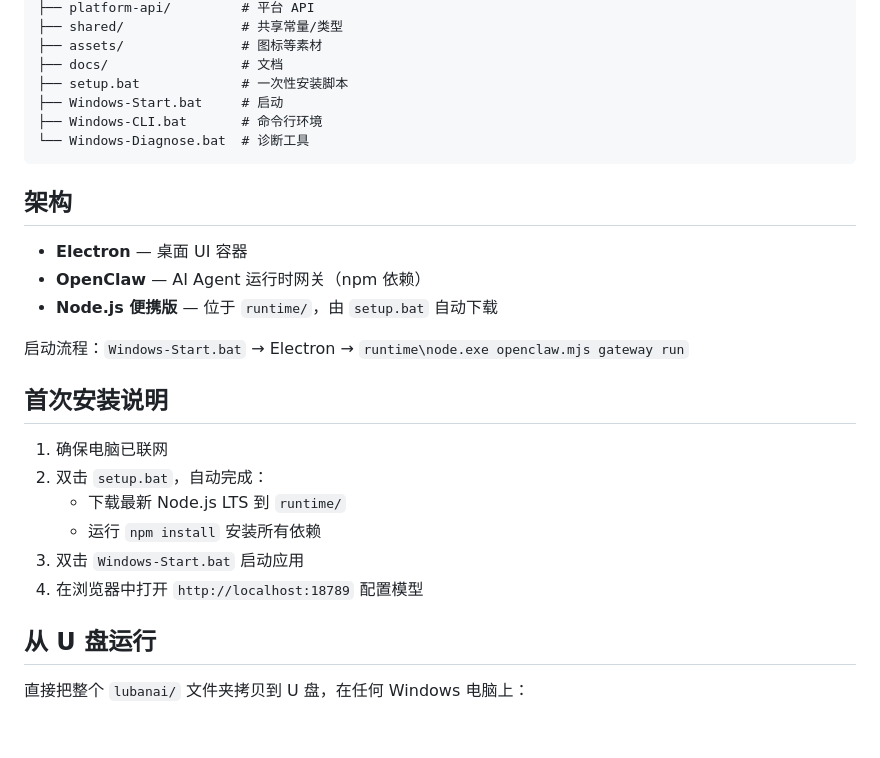
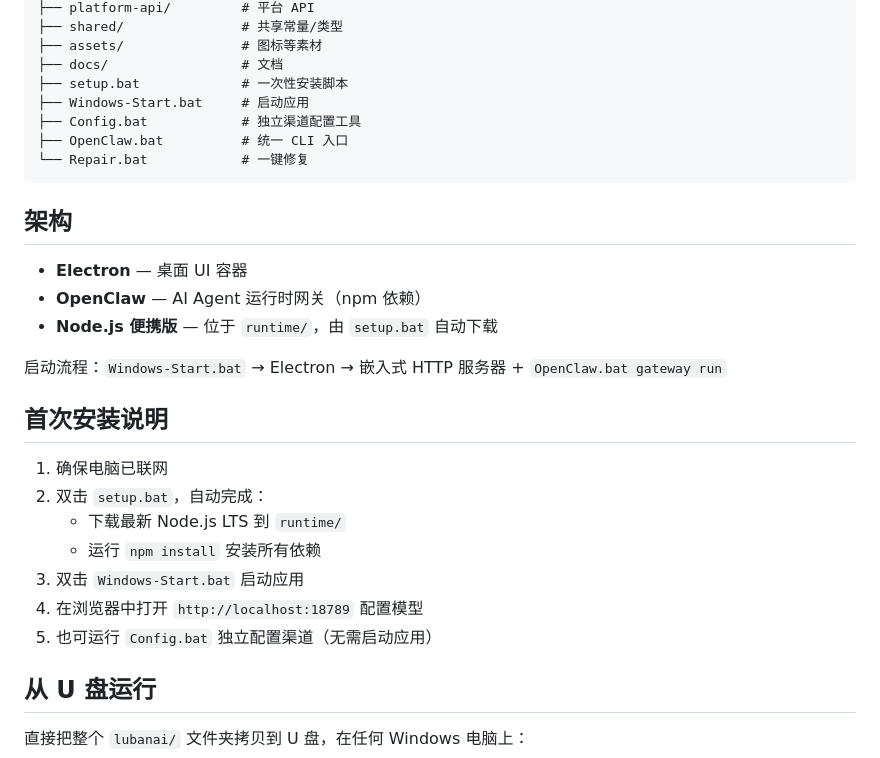
Before and after one commit to dxxtsh/lubanai, a Markdown page: README.md, the part around one of its changes. Drawn GitHub-style; blank space fills up the shorter version.

````diff
--- a/README.md
+++ b/README.md
@@ -30,9 +30,10 @@ lubanai/
 ├── assets/               # 图标等素材
 ├── docs/                 # 文档
 ├── setup.bat             # 一次性安装脚本
-├── Windows-Start.bat     # 启动
-├── Windows-CLI.bat       # 命令行环境
-└── Windows-Diagnose.bat  # 诊断工具
+├── Windows-Start.bat     # 启动应用
+├── Config.bat            # 独立渠道配置工具
+├── OpenClaw.bat          # 统一 CLI 入口
+└── Repair.bat            # 一键修复
 ```
 
 ## 架构
@@ -41,7 +42,7 @@ lubanai/
 - **OpenClaw** — AI Agent 运行时网关（npm 依赖）
 - **Node.js 便携版** — 位于 `runtime/`，由 `setup.bat` 自动下载
 
-启动流程：`Windows-Start.bat` → Electron → `runtime\node.exe openclaw.mjs gateway run`
+启动流程：`Windows-Start.bat` → Electron → 嵌入式 HTTP 服务器 + `OpenClaw.bat gateway run`
 
 ## 首次安装说明
 
@@ -51,6 +52,7 @@ lubanai/
    - 运行 `npm install` 安装所有依赖
 3. 双击 `Windows-Start.bat` 启动应用
 4. 在浏览器中打开 `http://localhost:18789` 配置模型
+5. 也可运行 `Config.bat` 独立配置渠道（无需启动应用）
 
 ## 从 U 盘运行
 
````
Also changed, not shown: other parts of README.md (+29 -10 lines).
